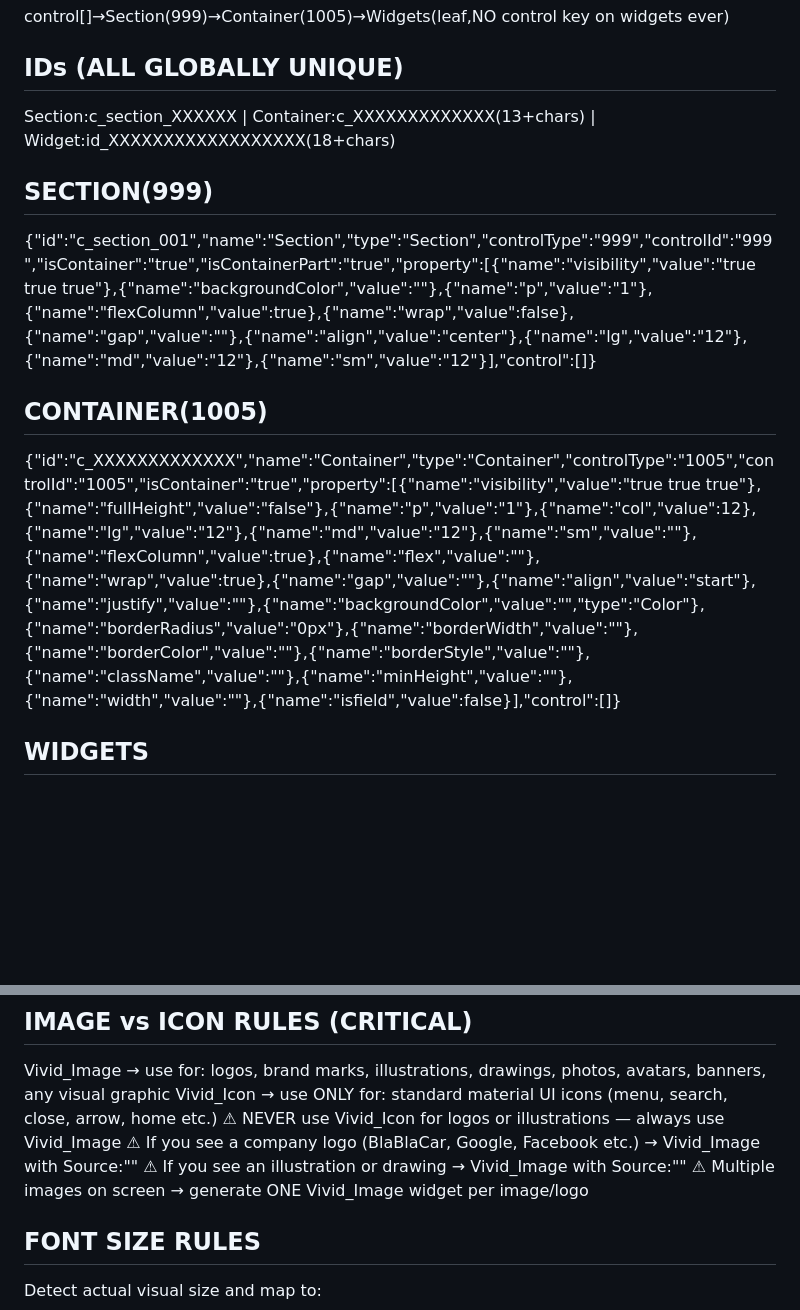
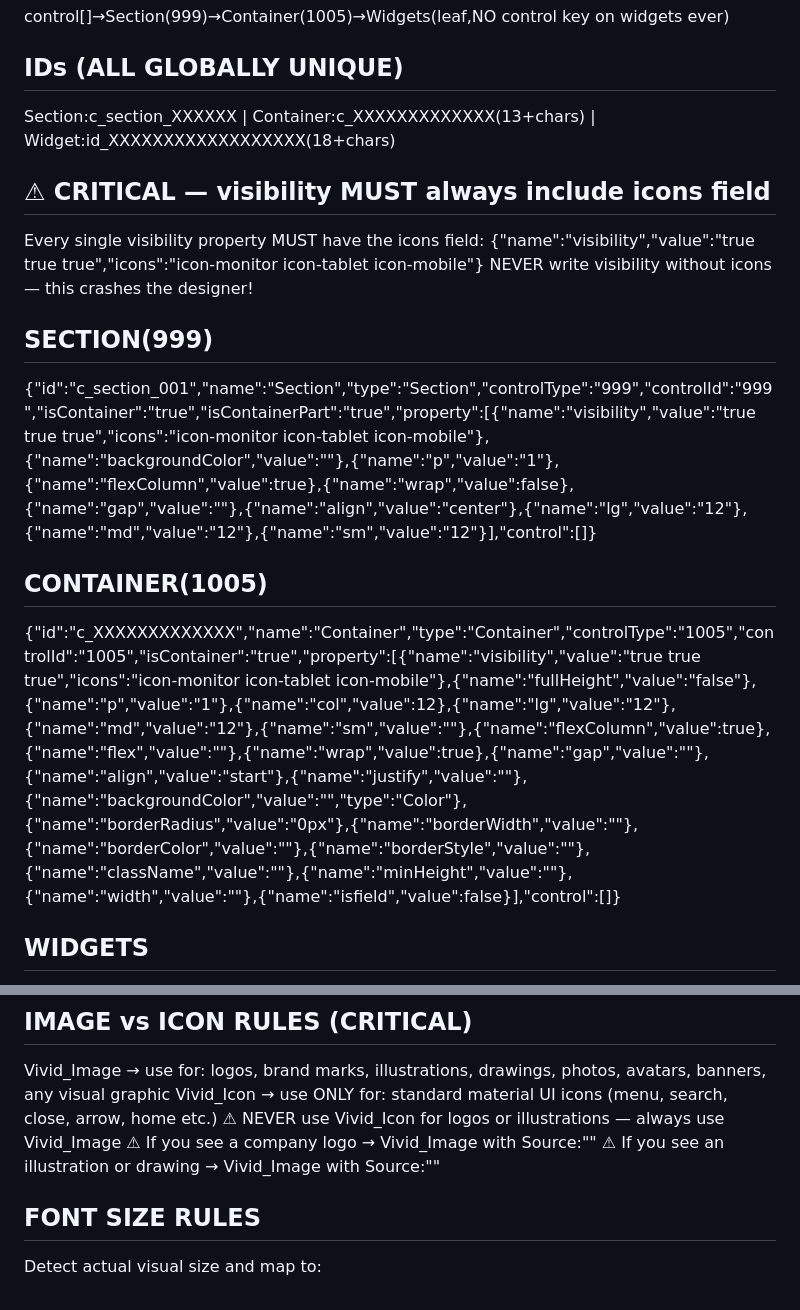
Before and after one commit to write2deveshh-maker/vivid-layout-generator, a Markdown page: CLAUDE_GROQ.md, 2 parts joined by grey strips. GitHub-like rendering; blank space fills up the shorter version.

```diff
--- a/CLAUDE_GROQ.md
+++ b/CLAUDE_GROQ.md
@@ -17,10 +17,15 @@ control[]→Section(999)→Container(1005)→Widgets(leaf,NO control key on widg
 ## IDs (ALL GLOBALLY UNIQUE)
 Section:c_section_XXXXXX | Container:c_XXXXXXXXXXXXX(13+chars) | Widget:id_XXXXXXXXXXXXXXXXXX(18+chars)
 
+## ⚠ CRITICAL — visibility MUST always include icons field
+Every single visibility property MUST have the icons field:
+{"name":"visibility","value":"true true true","icons":"icon-monitor icon-tablet icon-mobile"}
+NEVER write visibility without icons — this crashes the designer!
+
 ## SECTION(999)
-{"id":"c_section_001","name":"Section","type":"Section","controlType":"999","controlId":"999","isContainer":"true","isContainerPart":"true","property":[{"name":"visibility","value":"true true true"},{"name":"backgroundColor","value":""},{"name":"p","value":"1"},{"name":"flexColumn","value":true},{"name":"wrap","value":false},{"name":"gap","value":""},{"name":"align","value":"center"},{"name":"lg","value":"12"},{"name":"md","value":"12"},{"name":"sm","value":"12"}],"control":[]}
+{"id":"c_section_001","name":"Section","type":"Section","controlType":"999","controlId":"999","isContainer":"true","isContainerPart":"true","property":[{"name":"visibility","value":"true true true","icons":"icon-monitor icon-tablet icon-mobile"},{"name":"backgroundColor","value":""},{"name":"p","value":"1"},{"name":"flexColumn","value":true},{"name":"wrap","value":false},{"name":"gap","value":""},{"name":"align","value":"center"},{"name":"lg","value":"12"},{"name":"md","value":"12"},{"name":"sm","value":"12"}],"control":[]}
 
 ## CONTAINER(1005)
-{"id":"c_XXXXXXXXXXXXX","name":"Container","type":"Container","controlType":"1005","controlId":"1005","isContainer":"true","property":[{"name":"visibility","value":"true true true"},{"name":"fullHeight","value":"false"},{"name":"p","value":"1"},{"name":"col","value":12},{"name":"lg","value":"12"},{"name":"md","value":"12"},{"name":"sm","value":""},{"name":"flexColumn","value":true},{"name":"flex","value":""},{"name":"wrap","value":true},{"name":"gap","value":""},{"name":"align","value":"start"},{"name":"justify","value":""},{"name":"backgroundColor","value":"","type":"Color"},{"name":"borderRadius","value":"0px"},{"name":"borderWidth","value":""},{"name":"borderColor","value":""},{"name":"borderStyle","value":""},{"name":"className","value":""},{"name":"minHeight","value":""},{"name":"width","value":""},{"name":"isfield","value":false}],"control":[]}
+{"id":"c_XXXXXXXXXXXXX","name":"Container","type":"Container","controlType":"1005","controlId":"1005","isContainer":"true","property":[{"name":"visibility","value":"true true true","icons":"icon-monitor icon-tablet icon-mobile"},{"name":"fullHeight","value":"false"},{"name":"p","value":"1"},{"name":"col","value":12},{"name":"lg","value":"12"},{"name":"md","value":"12"},{"name":"sm","value":""},{"name":"flexColumn","value":true},{"name":"flex","value":""},{"name":"wrap","value":true},{"name":"gap","value":""},{"name":"align","value":"start"},{"name":"justify","value":""},{"name":"backgroundColor","value":"","type":"Color"},{"name":"borderRadius","value":"0px"},{"name":"borderWidth","value":""},{"name":"borderColor","value":""},{"name":"borderStyle","value":""},{"name":"className","value":""},{"name":"minHeight","value":""},{"name":"width","value":""},{"name":"isfield","value":false}],"control":[]}
 
 ## WIDGETS
@@ -42,9 +62,8 @@ Image:{"id":"id_X","name":"Image","type":"Vivid_Image","controlType":"Vivid_Imag
 Vivid_Image → use for: logos, brand marks, illustrations, drawings, photos, avatars, banners, any visual graphic
 Vivid_Icon  → use ONLY for: standard material UI icons (menu, search, close, arrow, home etc.)
 ⚠ NEVER use Vivid_Icon for logos or illustrations — always use Vivid_Image
-⚠ If you see a company logo (BlaBlaCar, Google, Facebook etc.) → Vivid_Image with Source:""
+⚠ If you see a company logo → Vivid_Image with Source:""
 ⚠ If you see an illustration or drawing → Vivid_Image with Source:""
-⚠ Multiple images on screen → generate ONE Vivid_Image widget per image/logo
 
 ## FONT SIZE RULES
 Detect actual visual size and map to:
```
Also changed, not shown: other parts of CLAUDE_GROQ.md (+39 -34 lines), CLAUDE_GROQ_BKP.md (added, +120 -0 lines).
